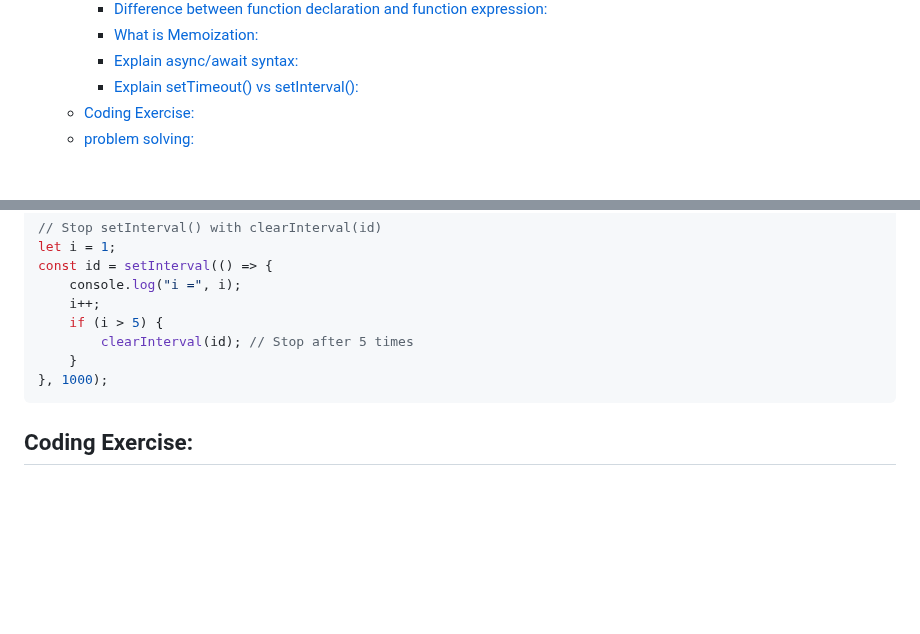
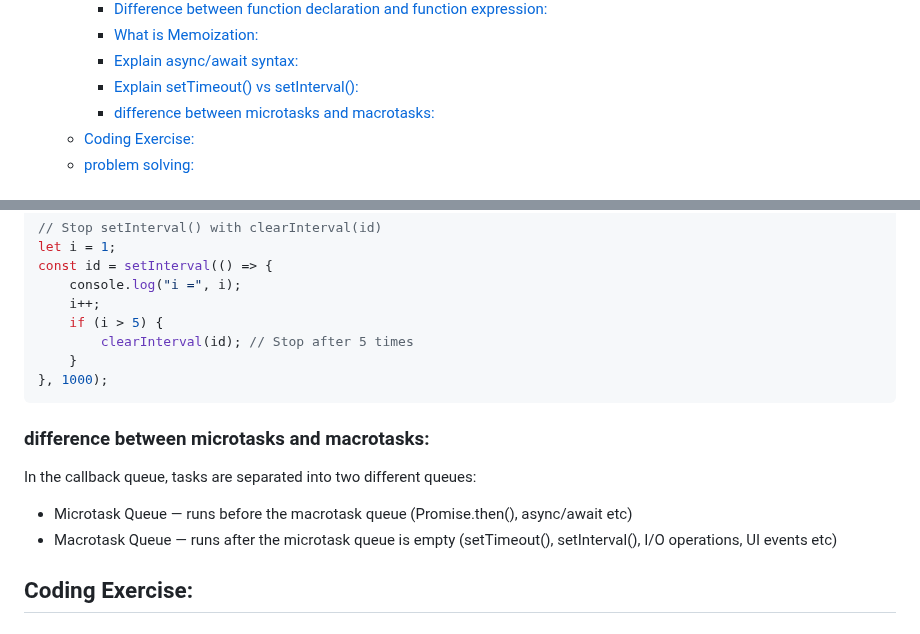
Before and after one commit to muhammad-tamim/interview-questions, a Markdown page: README.md, 2 parts joined by grey strips. Rendered like a GitHub page; blank space fills up the shorter version.

Commit message:
(JavaScript/Theory Based Questions): add Difference between microtask and macrotask

````diff
--- a/README.md
+++ b/README.md
@@ -126,6 +126,7 @@
     - [What is Memoization:](#what-is-memoization)
     - [Explain async/await syntax:](#explain-asyncawait-syntax)
     - [Explain setTimeout() vs setInterval():](#explain-settimeout-vs-setinterval)
+    - [difference between microtasks and macrotasks:](#difference-between-microtasks-and-macrotasks)
   - [Coding Exercise:](#coding-exercise)
   - [problem solving:](#problem-solving)
 
@@ -2830,6 +2831,12 @@ const id = setInterval(() => {
 }, 1000);
 ```
 
+### difference between microtasks and macrotasks:
+
+In the callback queue, tasks are separated into two different queues:
+- Microtask Queue — runs before the macrotask queue (Promise.then(), async/await etc)
+- Macrotask Queue — runs after the microtask queue is empty (setTimeout(), setInterval(), I/O operations, UI events etc)
+
 ## Coding Exercise:
 
 ## problem solving:
````
